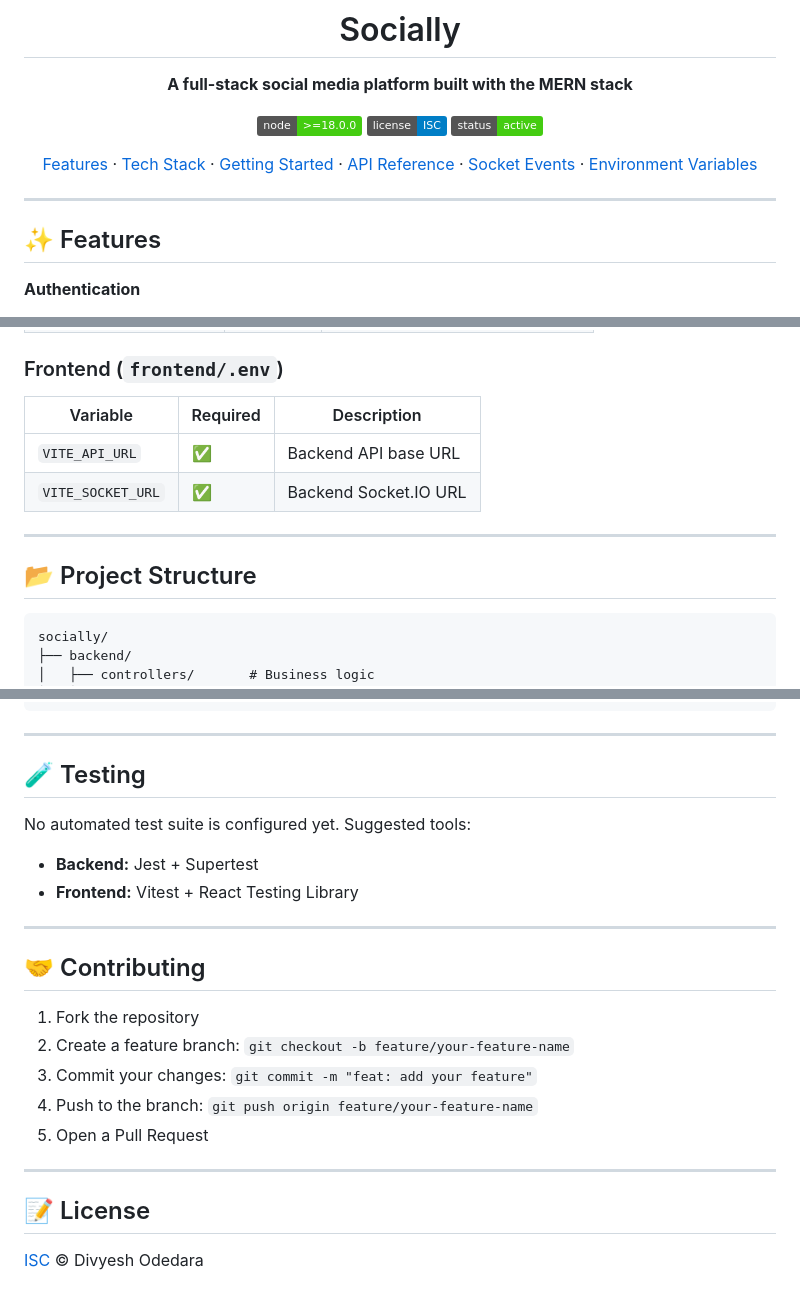
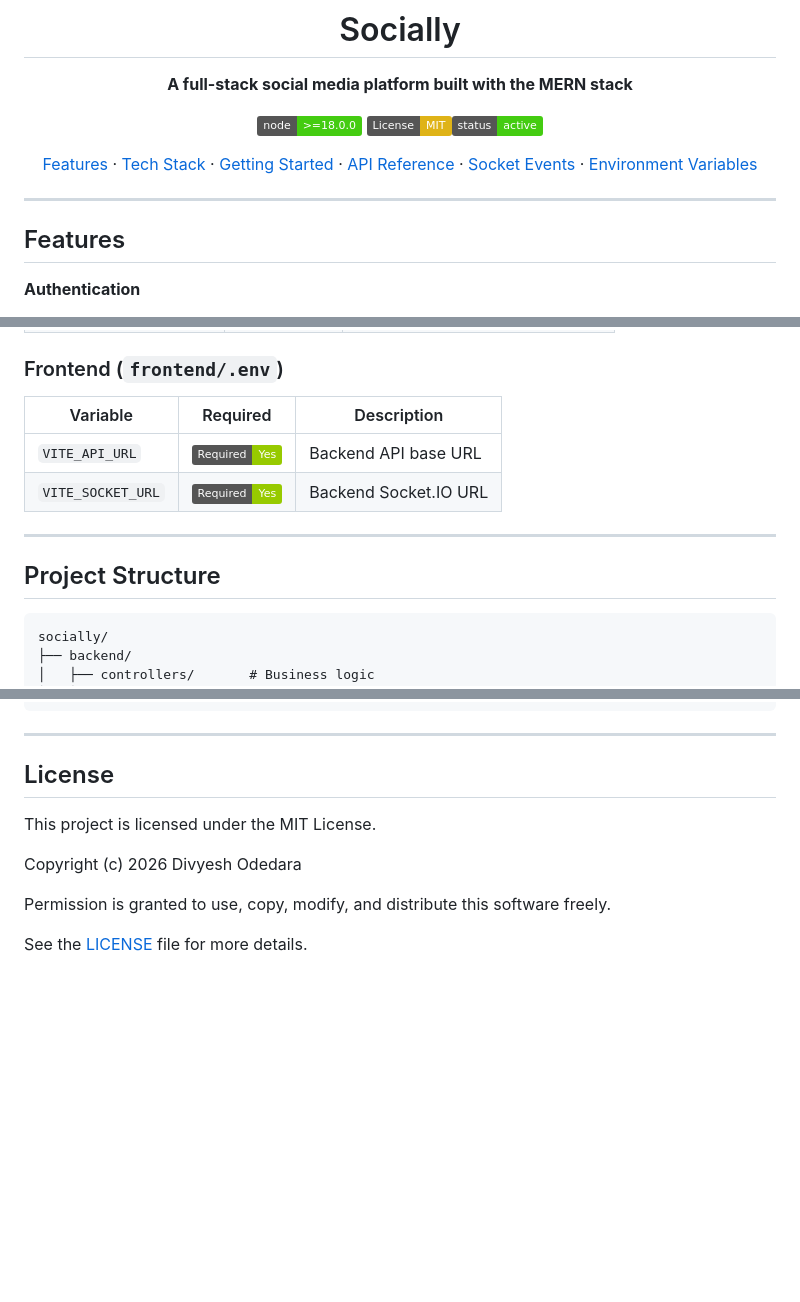
Before and after one commit to divyeshodedara/Socially, a Markdown page: README.md, 3 parts joined by grey strips. GitHub-like rendering; badges without logos; blank space fills up the shorter version.

Commit message:
made some changes in  readme.md and architecture.md

````diff
--- a/README.md
+++ b/README.md
@@ -5,8 +5,7 @@
 **A full-stack social media platform built with the MERN stack**
 
 [![Node Version](https://img.shields.io/badge/node-%3E%3D18.0.0-brightgreen)](https://nodejs.org)
-[![License](https://img.shields.io/badge/license-ISC-blue.svg)](LICENSE)
-[![Status](https://img.shields.io/badge/status-active-success.svg)]()
+![License: MIT](https://img.shields.io/badge/License-MIT-yellow.svg)[![Status](https://img.shields.io/badge/status-active-success.svg)]()
 
 [Features](#-features) · [Tech Stack](#-tech-stack) · [Getting Started](#-getting-started) · [API Reference](#-api-reference) · [Socket Events](#-socketio-events) · [Environment Variables](#-environment-variables)
 
@@ -14,7 +13,7 @@
 
 ---
 
-## ✨ Features
+## Features
 
 **Authentication**
 
@@ -283,14 +282,14 @@ Base path: `/api/v1`
 
 ### Frontend (`frontend/.env`)
 
-| Variable          | Required | Description           |
-| ----------------- | -------- | --------------------- |
-| `VITE_API_URL`    | ✅       | Backend API base URL  |
-| `VITE_SOCKET_URL` | ✅       | Backend Socket.IO URL |
+| Variable          | Required                                                | Description           |
+| ----------------- | ------------------------------------------------------- | --------------------- |
+| `VITE_API_URL`    | ![Yes](https://img.shields.io/badge/Required-Yes-green) | Backend API base URL  |
+| `VITE_SOCKET_URL` | ![Yes](https://img.shields.io/badge/Required-Yes-green) | Backend Socket.IO URL |
 
 ---
 
-## 📂 Project Structure
+## Project Structure
 
 ```
 socially/
@@ -313,25 +312,16 @@ socially/
 
 ---
 
-## 🧪 Testing
+<!-- ## License
 
-No automated test suite is configured yet. Suggested tools:
+[ISC](LICENSE) © Divyesh Odedara -->
 
-- **Backend:** Jest + Supertest
-- **Frontend:** Vitest + React Testing Library
+## License
 
----
+This project is licensed under the MIT License.
 
-## 🤝 Contributing
+Copyright (c) 2026 Divyesh Odedara
 
-1. Fork the repository
-2. Create a feature branch: `git checkout -b feature/your-feature-name`
-3. Commit your changes: `git commit -m "feat: add your feature"`
-4. Push to the branch: `git push origin feature/your-feature-name`
-5. Open a Pull Request
+Permission is granted to use, copy, modify, and distribute this software freely.
 
----
-
-## 📝 License
-
-[ISC](LICENSE) © Divyesh Odedara
+See the [LICENSE](./LICENSE) file for more details.
````
Also changed, not shown: other parts of README.md (+35 -35 lines), ARCHITECTURE.md (+12 -12 lines).
